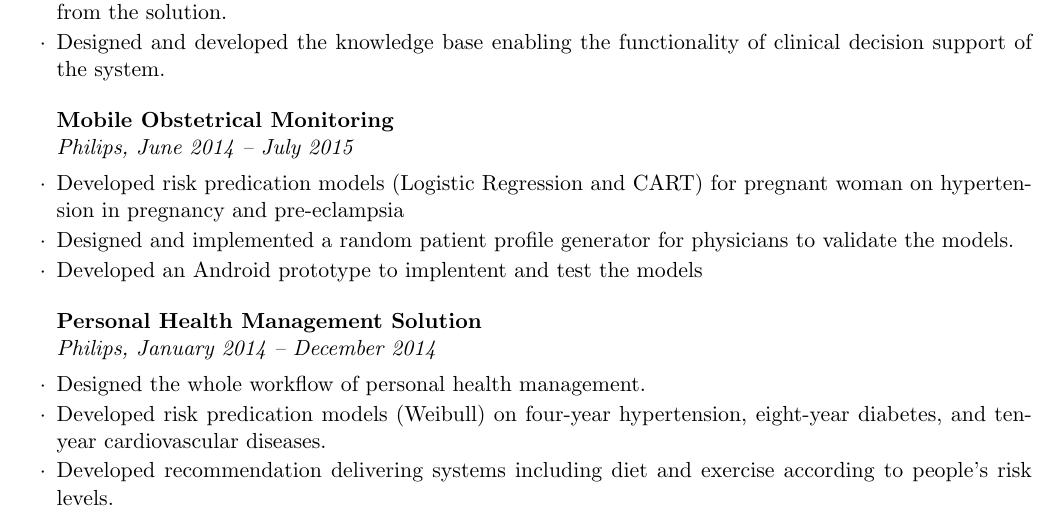
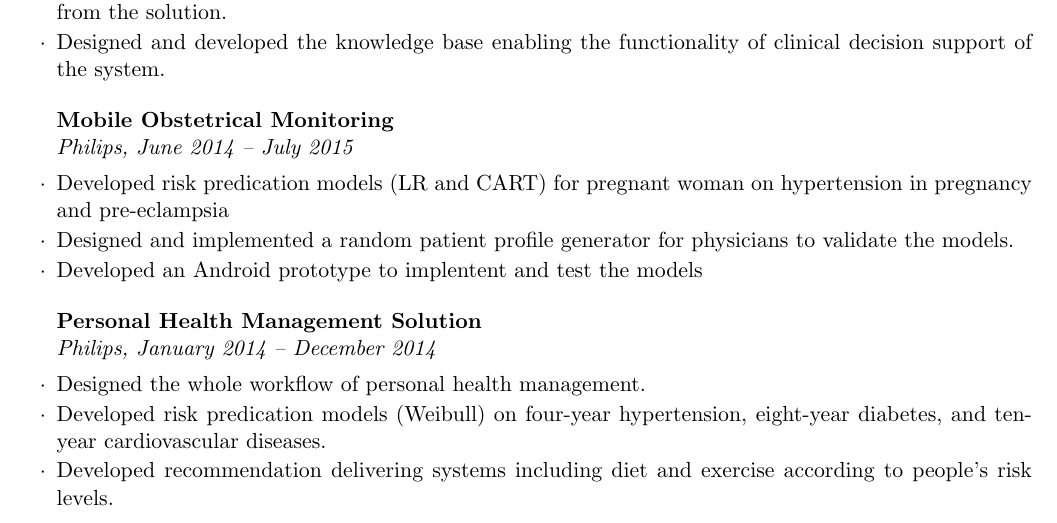
Before and after one commit to bujingyi/my-curriculum-vitae, a LaTeX CV (my_cv.tex): part of page 2 of 2, cut so that both start at the same text. Compiled offline with pdfLaTeX.

Commit message:
CV updated

```diff
--- a/my_cv.tex
+++ b/my_cv.tex
@@ -12,7 +12,7 @@
 
 \name{Jingyi Bu} % Your name
 \address{(86)~$\cdot$~159 2191 3396 \\ jingyi.bu@outlook.com} % Your phone number and email
-\address{GitHub | https://github.com/bujingyi} % github
+\address{GitHub $|$ https://github.com/bujingyi} % github
 
 \begin{document}
 
@@ -106,7 +106,7 @@
 %------------------------------------------------
 
 \begin{rSubsection}{Mobile Obstetrical Monitoring}{}{Philips, June 2014 – July 2015}{}
-\item Developed risk predication models (Logistic Regression and CART) for pregnant woman on hypertension in pregnancy and pre-eclampsia
+\item Developed risk predication models (LR and CART) for pregnant woman on hypertension in pregnancy and pre-eclampsia
 \item Designed and implemented a random patient profile generator for physicians to validate the models.
 \item Developed an Android prototype to implentent and test the models
 \end{rSubsection}
```
Also changed, not shown: my_cv.pdf, my_cv.tex (8 more changed lines).
